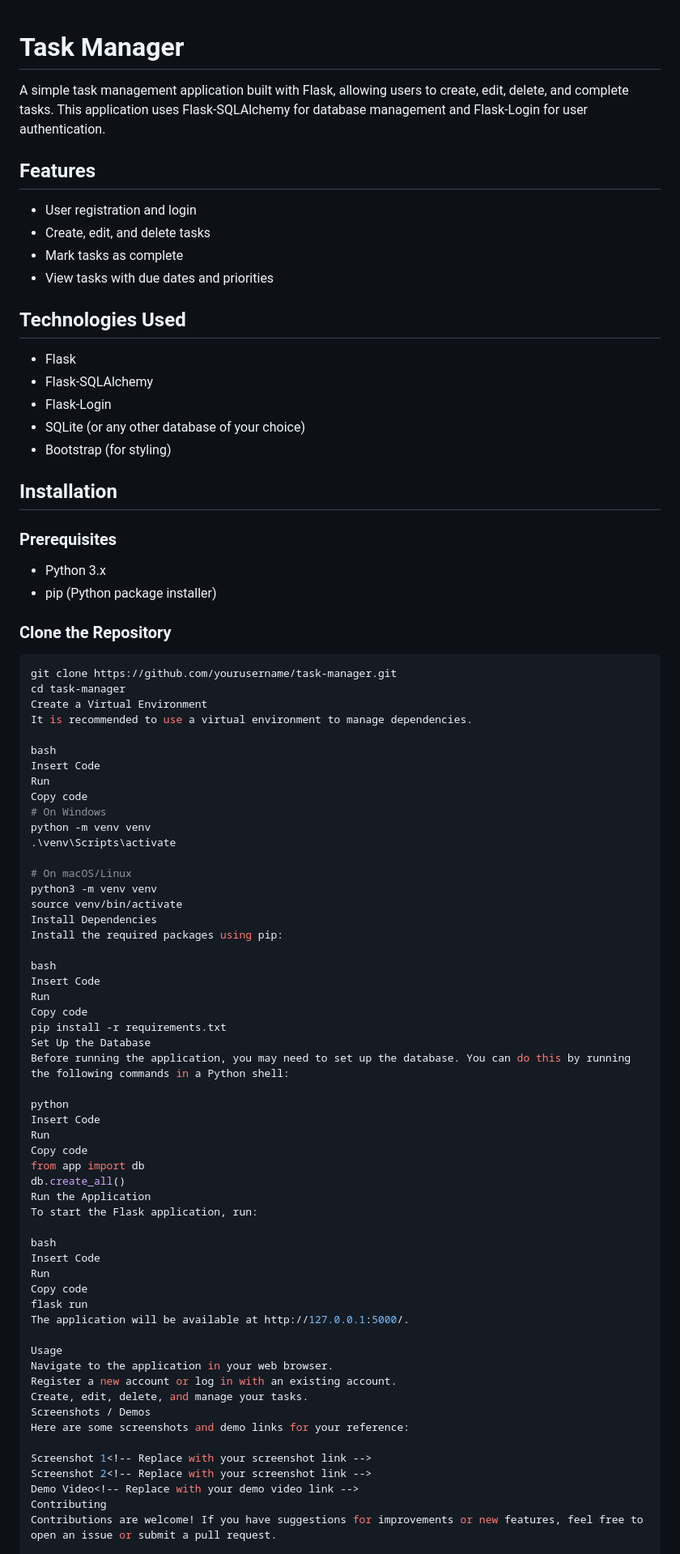
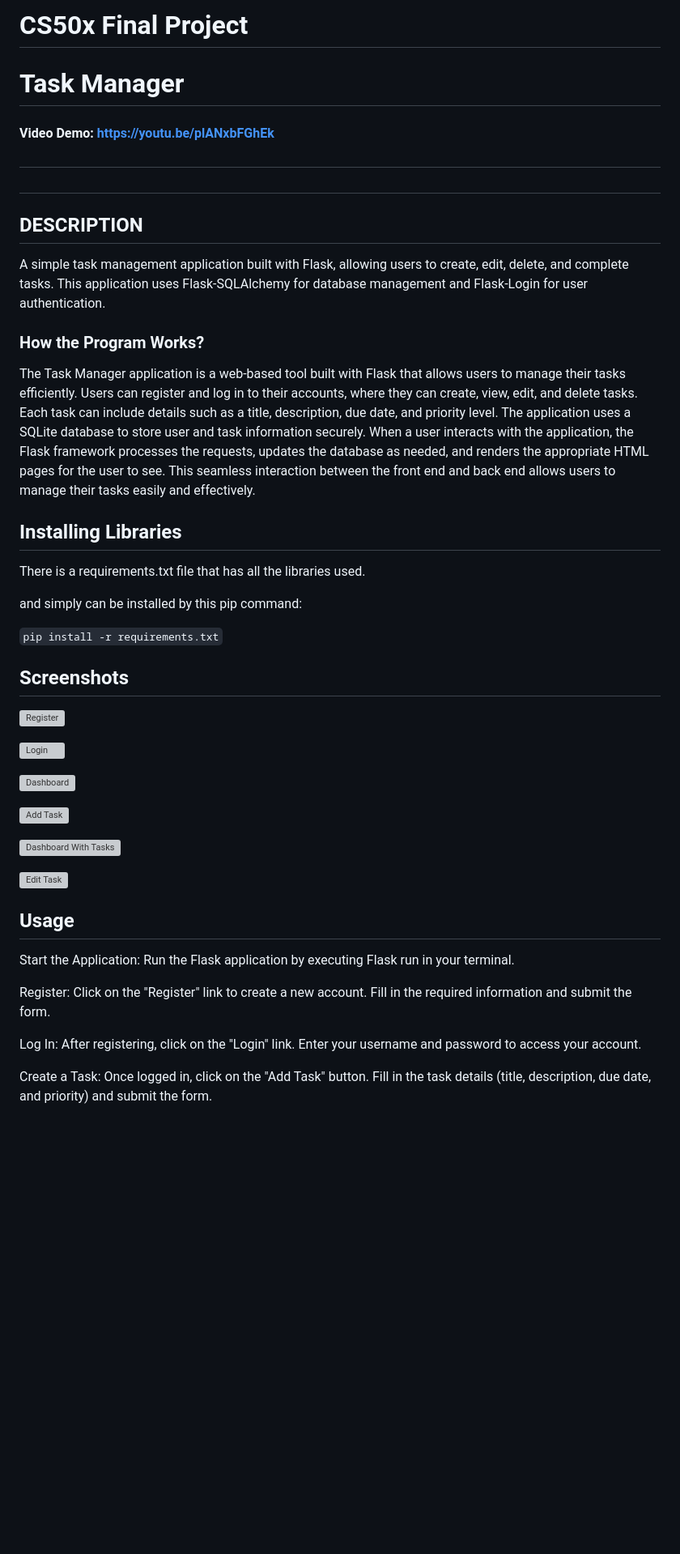
Before and after one commit to GoobersG/task_manager, a Markdown page: README.md, the part around one of its changes. Shown at 81% size. Rendered like a GitHub page; blank space fills up the shorter version; grey boxes are pictures that could not be loaded.

````diff
--- a/README.md
+++ b/README.md
@@ -1,85 +1,44 @@
+
+# CS50x Final Project
 # Task Manager
 
+#### Video Demo:  <https://youtu.be/plANxbFGhEk>
+#
+#
+## **DESCRIPTION**
 A simple task management application built with Flask, allowing users to create, edit, delete, and complete tasks. This application uses Flask-SQLAlchemy for database management and Flask-Login for user authentication.
 
-## Features
+### **How the Program Works?**
+The Task Manager application is a web-based tool built with Flask that allows users to manage their tasks efficiently. Users can register and log in to their accounts, where they can create, view, edit, and delete tasks. Each task can include details such as a title, description, due date, and priority level. The application uses a SQLite database to store user and task information securely. When a user interacts with the application, the Flask framework processes the requests, updates the database as needed, and renders the appropriate HTML pages for the user to see. This seamless interaction between the front end and back end allows users to manage their tasks easily and effectively.
 
-- User registration and login
-- Create, edit, and delete tasks
-- Mark tasks as complete
-- View tasks with due dates and priorities
 
-## Technologies Used
+## **Installing Libraries**
+There is a requirements.txt file that has all the libraries used.
 
-- Flask
-- Flask-SQLAlchemy
-- Flask-Login
-- SQLite (or any other database of your choice)
-- Bootstrap (for styling)
+and simply can be installed by this pip command:
 
-## Installation
+```pip install -r requirements.txt```
 
-### Prerequisites
+## Screenshots
 
-- Python 3.x
-- pip (Python package installer)
+![Register](https://i.ibb.co/nsykmkY/Screenshot-2024-12-17-at-22-42-43-Register.png)
 
-### Clone the Repository
+![Login](https://i.ibb.co/NLJ0QQc/Screenshot-2024-12-17-at-22-42-59-Login.png)
 
-```bash
-git clone https://github.com/yourusername/task-manager.git
-cd task-manager
-Create a Virtual Environment
-It is recommended to use a virtual environment to manage dependencies.
+![Dashboard](https://i.ibb.co/TK2Sd8x/Screenshot-2024-12-17-at-22-43-16-Task-Manager.png)
 
-bash
-Insert Code
-Run
-Copy code
-# On Windows
-python -m venv venv
-.\venv\Scripts\activate
+![Add Task](https://i.ibb.co/5F9BqRF/Screenshot-2024-12-17-at-22-43-29-Add-Task.png)
 
-# On macOS/Linux
-python3 -m venv venv
-source venv/bin/activate
-Install Dependencies
-Install the required packages using pip:
+![Dashboard With Tasks](https://i.ibb.co/MCCSgMd/Screenshot-2024-12-17-at-22-45-07-Task-Manager.png)
 
-bash
-Insert Code
-Run
-Copy code
-pip install -r requirements.txt
-Set Up the Database
-Before running the application, you may need to set up the database. You can do this by running the following commands in a Python shell:
+![Edit Task](https://i.ibb.co/5cmy4Hg/Screenshot-2024-12-17-at-22-45-45-Edit-Task.png)
 
-python
-Insert Code
-Run
-Copy code
-from app import db
-db.create_all()
-Run the Application
-To start the Flask application, run:
+## Usage
+Start the Application: Run the Flask application by executing Flask run in your terminal.
 
-bash
-Insert Code
-Run
-Copy code
-flask run
-The application will be available at http://127.0.0.1:5000/.
+Register: Click on the "Register" link to create a new account. Fill in the required information and submit the form.
 
-Usage
-Navigate to the application in your web browser.
-Register a new account or log in with an existing account.
-Create, edit, delete, and manage your tasks.
-Screenshots / Demos
-Here are some screenshots and demo links for your reference:
+Log In: After registering, click on the "Login" link. Enter your username and password to access your account.
 
-Screenshot 1<!-- Replace with your screenshot link -->
-Screenshot 2<!-- Replace with your screenshot link -->
-Demo Video<!-- Replace with your demo video link -->
-Contributing
-Contributions are welcome! If you have suggestions for improvements or new features, feel free to open an issue or submit a pull request.
+Create a Task: Once logged in, click on the "Add Task" button. Fill in the task details (title, description, due date, and priority) and submit the form.
 
````
Also changed, not shown: other parts of README.md (+16 -109 lines).
